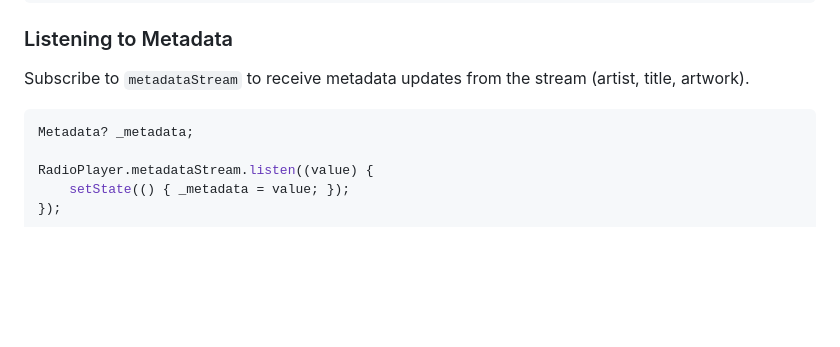
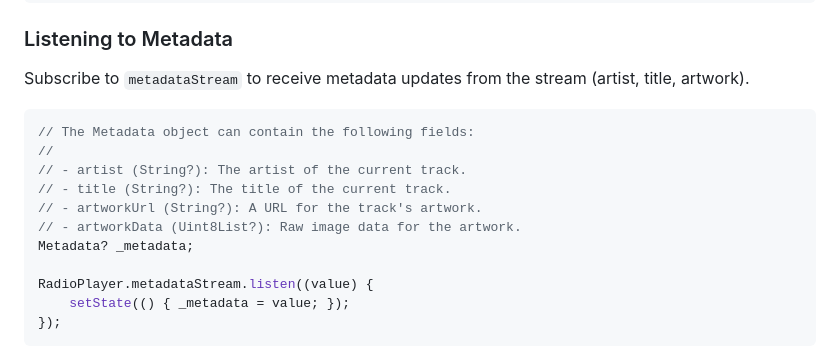
Before and after one commit to cheebeez/radio_player, a Markdown page: README.md, the part around the change. Rendered like a GitHub page; blank space fills up the shorter version.

````diff
--- a/README.md
+++ b/README.md
@@ -104,6 +104,12 @@ RadioPlayer.playbackStateStream.listen((value) {
 Subscribe to `metadataStream` to receive metadata updates from the stream (artist, title, artwork).
 
 ```dart
+// The Metadata object can contain the following fields:
+//
+// - artist (String?): The artist of the current track.
+// - title (String?): The title of the current track.
+// - artworkUrl (String?): A URL for the track's artwork.
+// - artworkData (Uint8List?): Raw image data for the artwork.
 Metadata? _metadata;
 
 RadioPlayer.metadataStream.listen((value) {
````
